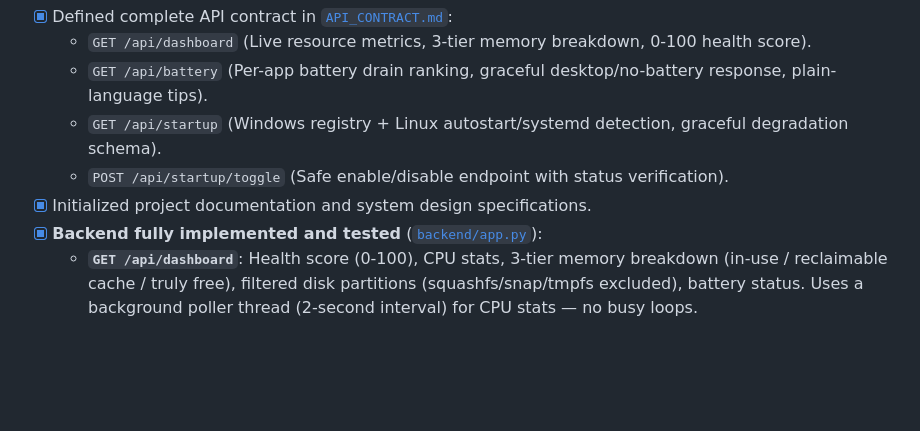
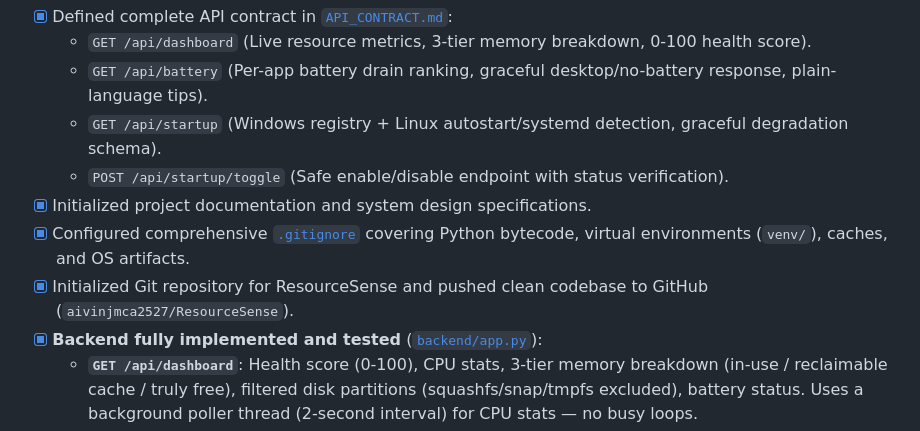
Before and after one commit to aivinjmca2527/ResourceSense, a Markdown page: MEMORY.md, the part around the change. Rendered like a GitHub page; blank space fills up the shorter version.

Commit message:
docs: update MEMORY.md with git and repository setup details

```diff
--- a/MEMORY.md
+++ b/MEMORY.md
@@ -28,6 +28,8 @@ Users also regularly misinterpret OS memory metrics—mistaking beneficial "recl
   - `GET /api/startup` (Windows registry + Linux autostart/systemd detection, graceful degradation schema).
   - `POST /api/startup/toggle` (Safe enable/disable endpoint with status verification).
 - [x] Initialized project documentation and system design specifications.
+- [x] Configured comprehensive [`.gitignore`](file:///home/aivin/Desktop/GIt/projects/ResourceSense/.gitignore) covering Python bytecode, virtual environments (`venv/`), caches, and OS artifacts.
+- [x] Initialized Git repository for ResourceSense and pushed clean codebase to GitHub (`aivinjmca2527/ResourceSense`).
 - [x] **Backend fully implemented and tested** ([`backend/app.py`](file:///home/aivin/Desktop/GIt/projects/ResourceSense/backend/app.py)):
   - **`GET /api/dashboard`**: Health score (0-100), CPU stats, 3-tier memory breakdown (in-use / reclaimable cache / truly free), filtered disk partitions (squashfs/snap/tmpfs excluded), battery status. Uses a background poller thread (2-second interval) for CPU stats — no busy loops.
   - **`GET /api/battery`**: Battery info with graceful `None` handling (desktops/VMs), per-process drain ranking (top 20, sorted by drain score — 70% CPU + 30% memory weighted), plain-language rule-based tips (no AI), global advisory tips.
```
